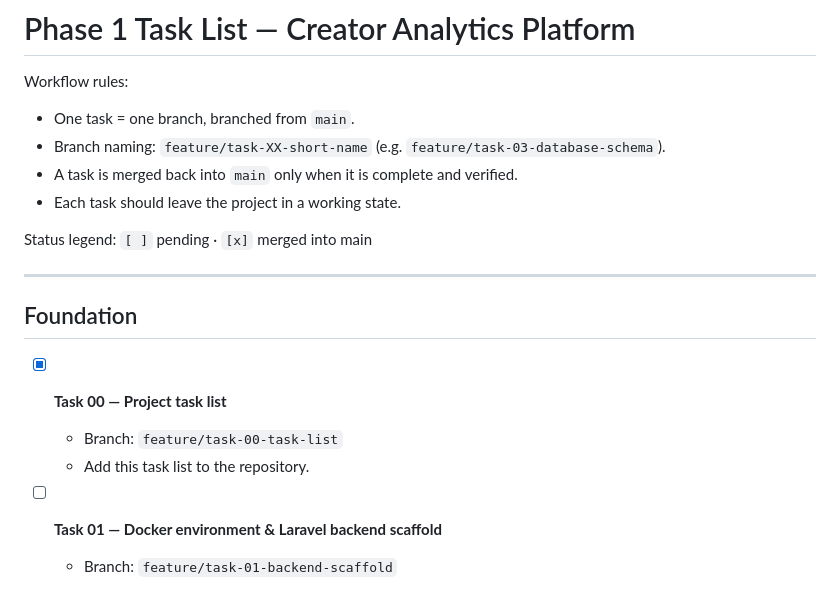
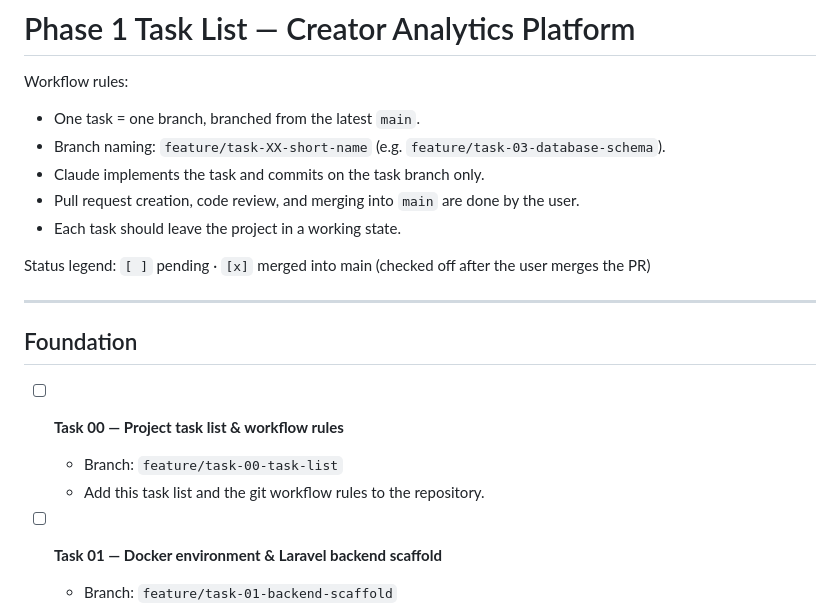
Before and after one commit to BimalKafle/Analytics_pro, a Markdown page: docs/TASKS.md, the part around the change. GitHub-like rendering.

```diff
--- a/docs/TASKS.md
+++ b/docs/TASKS.md
@@ -2,20 +2,21 @@
 
 Workflow rules:
 
-- One task = one branch, branched from `main`.
+- One task = one branch, branched from the latest `main`.
 - Branch naming: `feature/task-XX-short-name` (e.g. `feature/task-03-database-schema`).
-- A task is merged back into `main` only when it is complete and verified.
+- Claude implements the task and commits on the task branch only.
+- Pull request creation, code review, and merging into `main` are done by the user.
 - Each task should leave the project in a working state.
 
-Status legend: `[ ]` pending · `[x]` merged into main
+Status legend: `[ ]` pending · `[x]` merged into main (checked off after the user merges the PR)
 
 ---
 
 ## Foundation
 
-- [x] **Task 00 — Project task list**
+- [ ] **Task 00 — Project task list & workflow rules**
   - Branch: `feature/task-00-task-list`
-  - Add this task list to the repository.
+  - Add this task list and the git workflow rules to the repository.
 
 - [ ] **Task 01 — Docker environment & Laravel backend scaffold**
   - Branch: `feature/task-01-backend-scaffold`
```
Also changed, not shown: CLAUDE.md (+16 -1 lines).
